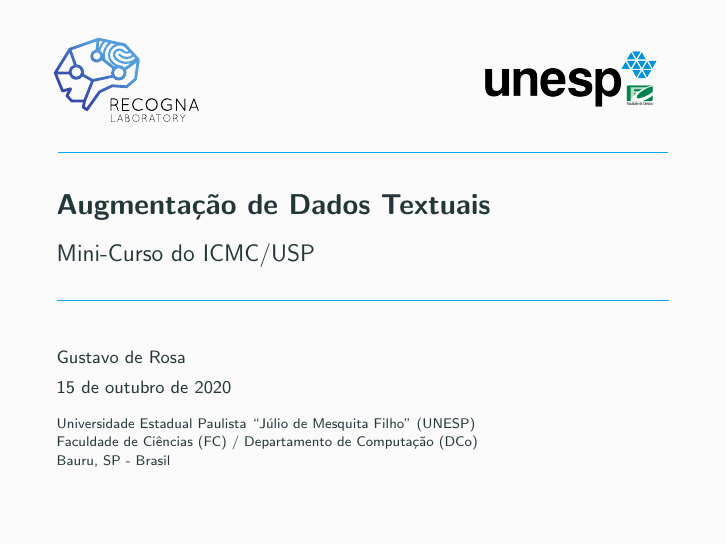
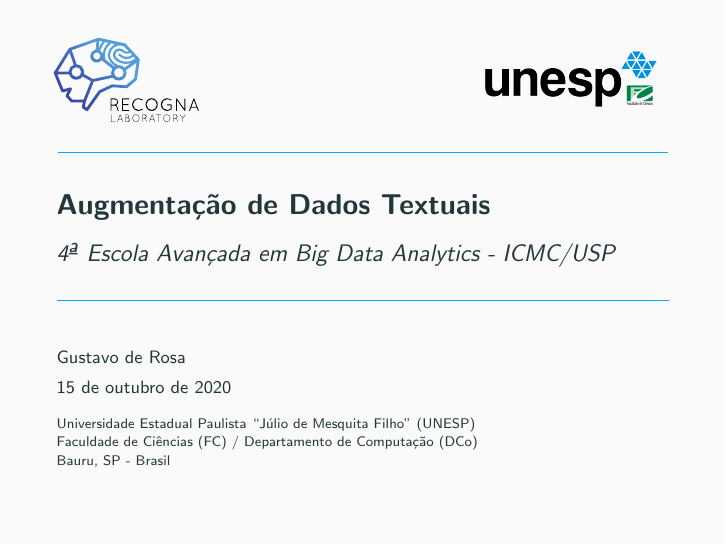
Before and after one commit to gugarosa/text_augmenter, LaTeX slides (slides/slides.tex): page 1 of 42. Compiled offline with pdfLaTeX.

Commit message:
Changing course name to its appropriate one.

```diff
--- a/slides/slides.tex
+++ b/slides/slides.tex
@@ -18,7 +18,7 @@
 
 % Defines meta-information about the presentation
 \title{Augmentação de Dados Textuais}
-\subtitle{Mini-Curso do ICMC/USP}
+\subtitle{\emph{4ª Escola Avançada em Big Data Analytics - ICMC/USP}}
 \date{\today}
 \author{Gustavo de Rosa}
 \institute{
```
Also changed, not shown: README.md.
